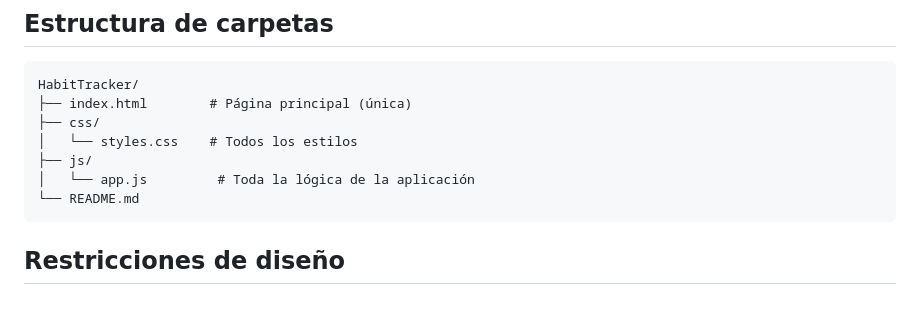
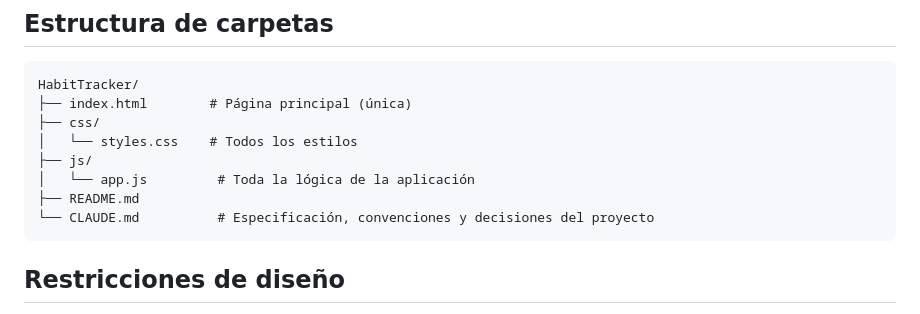
Before and after one commit to nietomoreno84-lgtm/proyecto_tema6, a Markdown page: HabitTracker/README.md, the part around the change. GitHub-like rendering.

Commit message:
Añadir CLAUDE.md al árbol de carpetas del README
Faltaba en la estructura de carpetas documentada aunque ya existía
en el proyecto.

````diff
--- a/HabitTracker/README.md
+++ b/HabitTracker/README.md
@@ -98,7 +98,8 @@ HabitTracker/
 │   └── styles.css    # Todos los estilos
 ├── js/
 │   └── app.js         # Toda la lógica de la aplicación
-└── README.md
+├── README.md
+└── CLAUDE.md          # Especificación, convenciones y decisiones del proyecto
 ```
 
 ## Restricciones de diseño
````
